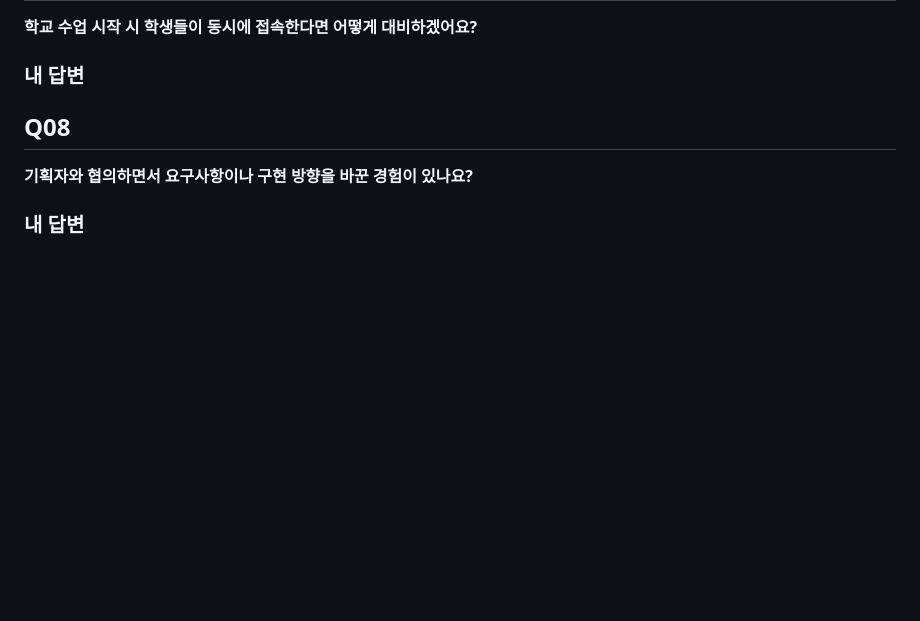
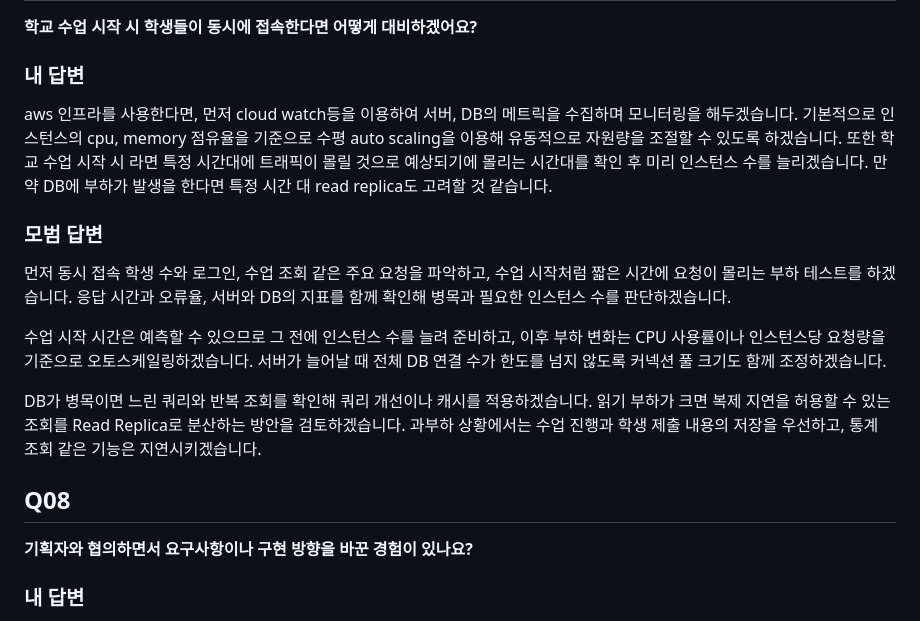
Before and after one commit to ass3027/portfolio, a Markdown page: interview/interview-answers-artificial-society.md, the part around the change. GitHub-like rendering; blank space fills up the shorter version.

Commit message:
Q07에 부하 검증과 사전 확장 및 DB 대응 모범 답변 추가

```diff
--- a/interview/interview-answers-artificial-society.md
+++ b/interview/interview-answers-artificial-society.md
@@ -115,7 +115,15 @@ Tag2now 프로젝트를 ECS에 배포 실패한 적이 있습니다. 로컬에
 **학교 수업 시작 시 학생들이 동시에 접속한다면 어떻게 대비하겠어요?**
 
 ### 내 답변
+aws 인프라를 사용한다면, 먼저 cloud watch등을 이용하여 서버, DB의 메트릭을 수집하며 모니터링을 해두겠습니다. 기본적으로 인스턴스의 cpu, memory 점유율을 기준으로 수평 auto scaling을 이용해 유동적으로 자원량을 조절할 수 있도록 하겠습니다. 또한 학교 수업 시작 시 라면 특정 시간대에 트래픽이 몰릴 것으로 예상되기에 몰리는 시간대를 확인 후 미리 인스턴스 수를 늘리겠습니다. 만약 DB에 부하가 발생을 한다면 특정 시간 대 read replica도 고려할 것 같습니다.
 
+### 모범 답변
+
+먼저 동시 접속 학생 수와 로그인, 수업 조회 같은 주요 요청을 파악하고, 수업 시작처럼 짧은 시간에 요청이 몰리는 부하 테스트를 하겠습니다. 응답 시간과 오류율, 서버와 DB의 지표를 함께 확인해 병목과 필요한 인스턴스 수를 판단하겠습니다.
+
+수업 시작 시간은 예측할 수 있으므로 그 전에 인스턴스 수를 늘려 준비하고, 이후 부하 변화는 CPU 사용률이나 인스턴스당 요청량을 기준으로 오토스케일링하겠습니다. 서버가 늘어날 때 전체 DB 연결 수가 한도를 넘지 않도록 커넥션 풀 크기도 함께 조정하겠습니다.
+
+DB가 병목이면 느린 쿼리와 반복 조회를 확인해 쿼리 개선이나 캐시를 적용하겠습니다. 읽기 부하가 크면 복제 지연을 허용할 수 있는 조회를 Read Replica로 분산하는 방안을 검토하겠습니다. 과부하 상황에서는 수업 진행과 학생 제출 내용의 저장을 우선하고, 통계 조회 같은 기능은 지연시키겠습니다.
 
 ## Q08
 
```
